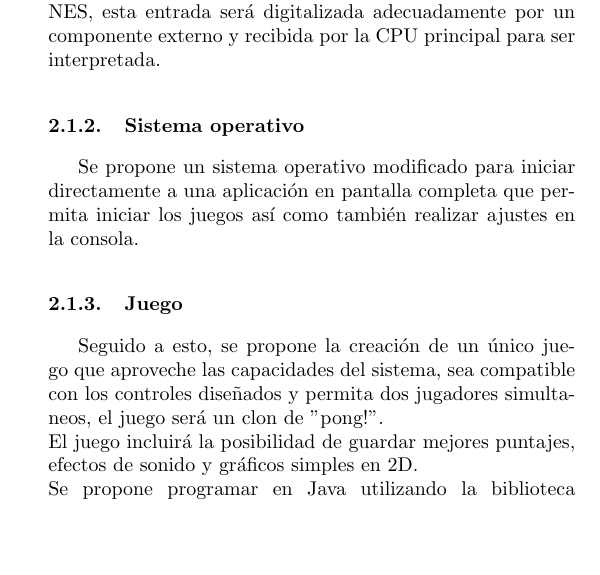
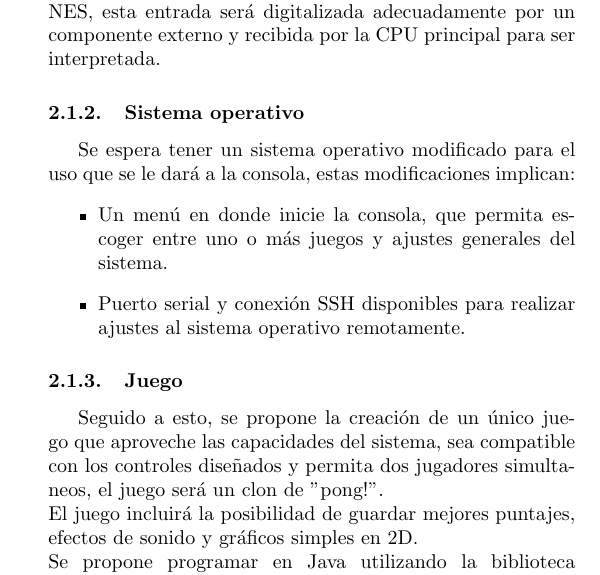
Before and after one commit to ProyectoConsola/reporte, a LaTeX paper (main.tex): part of one column of page 2 of 3, cut so that both start at the same text, the shorter picture padded with empty space. Compiled offline with pdfLaTeX.

Commit message:
Aclarar requisitos del S. O.

```diff
--- a/main.tex
+++ b/main.tex
@@ -94,9 +94,14 @@ digitalizada adecuadamente por un componente externo y recibida por la CPU
 principal para ser interpretada.
 
 \subsubsection{Sistema operativo}
-Se propone un sistema operativo modificado para iniciar directamente a una
-aplicación en pantalla completa que permita iniciar los juegos así como también
-realizar ajustes en la consola.
+Se espera tener un sistema operativo modificado para el uso que se le dará a
+la consola, estas modificaciones implican:
+\begin{itemize}
+    \item Un menú en donde inicie la consola, que permita escoger entre uno o
+        más juegos y ajustes generales del sistema.
+    \item Puerto serial y conexión SSH disponibles para realizar ajustes al
+        sistema operativo remotamente.
+\end{itemize}
 
 
 \subsubsection{Juego}
```
Also changed, not shown: main.pdf, main.tex (1 more changed lines).
